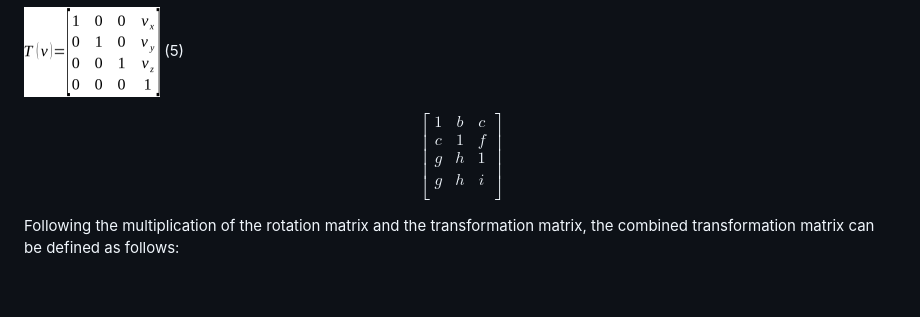
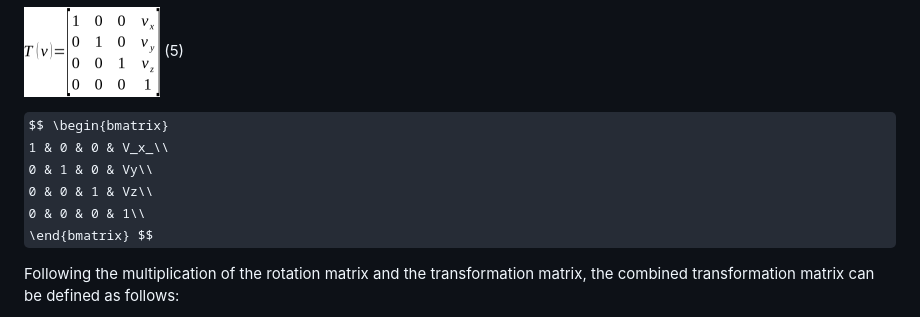
Before and after one commit to omerozyildirim/molecol.py, a Markdown page: doc.md, the part around the change. Drawn GitHub-style; some formulas as TeX source; blank space fills up the shorter version.

```diff
--- a/doc.md
+++ b/doc.md
@@ -61,10 +61,10 @@ Translation is defined by a vector and implemented simply by a vector addition o
 ![](imgs/eq5.png)						(5)
 
 $$ \begin{bmatrix}
-   1 & b & c \\
-   c & 1 & f \\
-   g & h & 1 \\
-   g & h & i \\
+   1 & 0 & 0 & V_x_\\
+   0 & 1 & 0 & Vy\\
+   0 & 0 & 1 & Vz\\
+   0 & 0 & 0 & 1\\
    \end{bmatrix} $$
 
 Following the multiplication of the rotation matrix and the transformation matrix, the combined transformation matrix can be defined as follows:
```
